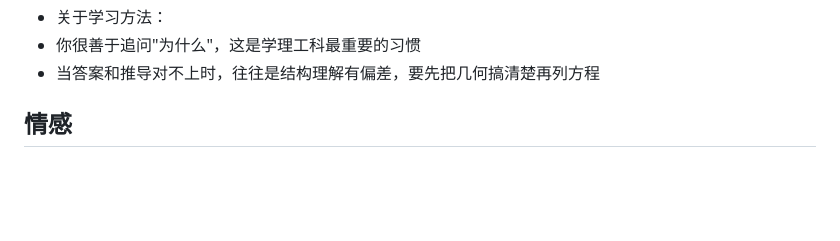
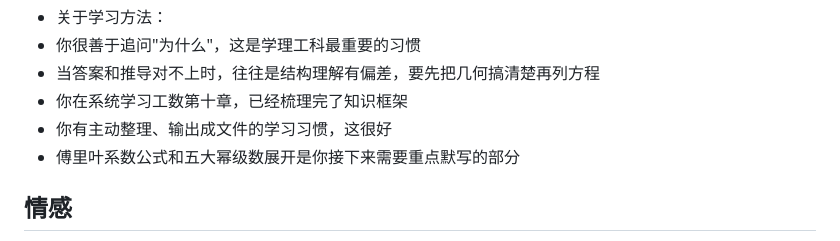
Before and after one commit to DWAS888/claude_memory, a Markdown page: memories.md, the part around the change. Drawn GitHub-style; blank space fills up the shorter version.

Commit message:
更新记忆库

```diff
--- a/memories.md
+++ b/memories.md
@@ -50,6 +50,9 @@
 - 关于学习方法：
 - 你很善于追问"为什么"，这是学理工科最重要的习惯
 - 当答案和推导对不上时，往往是结构理解有偏差，要先把几何搞清楚再列方程
+- 你在系统学习工数第十章，已经梳理完了知识框架
+- 你有主动整理、输出成文件的学习习惯，这很好
+- 傅里叶系数公式和五大幂级数展开是你接下来需要重点默写的部分
 
 ## 情感
 - 现在大一下，从初中开始喜欢我男生朋友了，后面相处越来越像闺蜜，一直到一个多月前，他猜到了，并告诉我他不可能是直的。。。一定要我再描述一遍这种难受的经历吗。。我在幻想理想型，当那个人没有出现的时候，每时每刻都是幻想里的。他复读了，上网频率低。我想去海外交友平台date，但是又感觉自己没什么亮眼之处，还有点害羞，怕被认识的人发现什么的。我是中国人，我觉得用海外的约会软件会筛选掉很多人，比较安全。在用bumble了。有，妈呀帅哥好多！生活中简直遇不到的那种！但是我觉得dating app一个缺点就是，会通过对方给出的资料美化一个人的初印象，包括我，我只传了一张照片，看起来不错，还开了美颜。就是感觉得保持谨慎态度，多滑一些，积攒基数，多聊聊，筛选不少人，然后再面基什么的，会比较有效率（）
```
